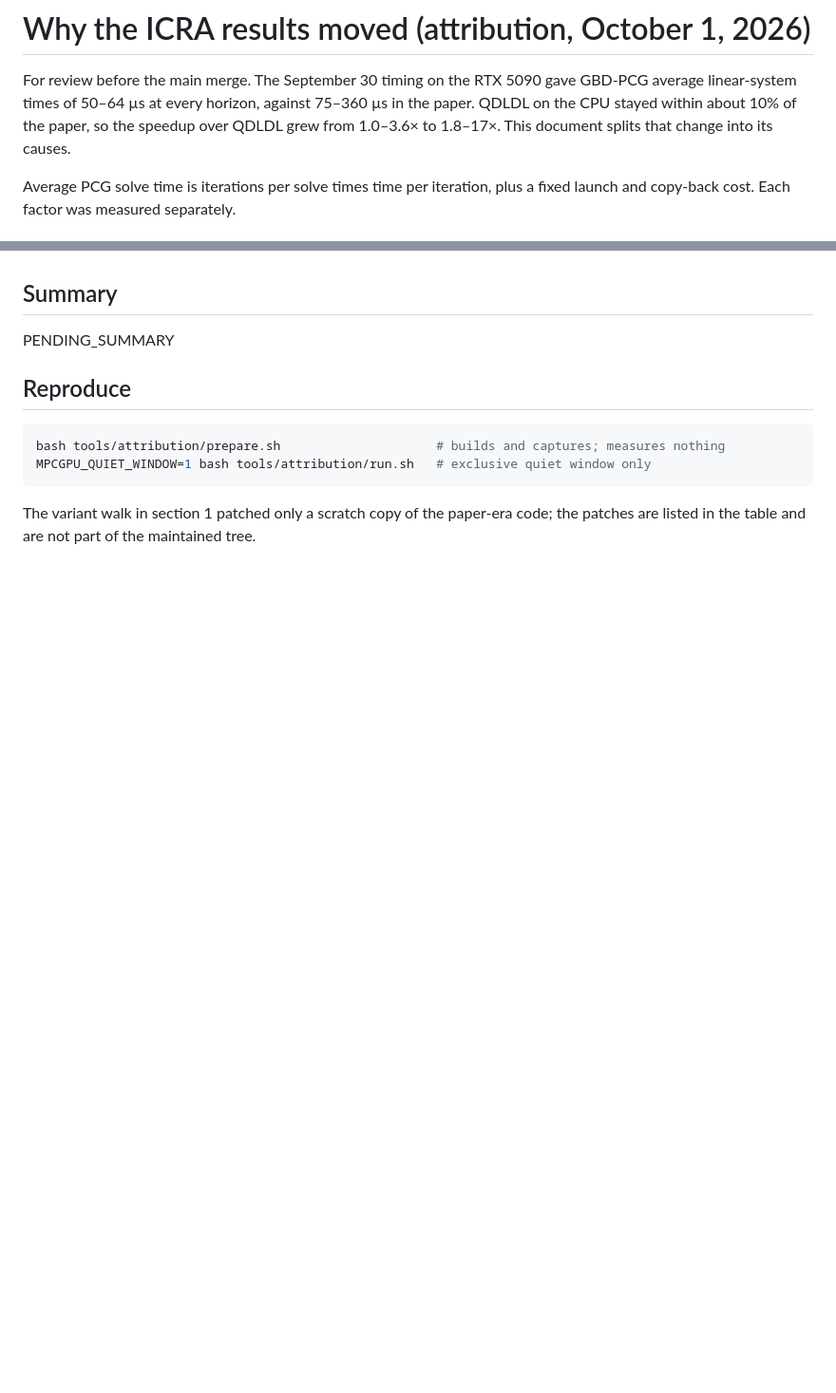
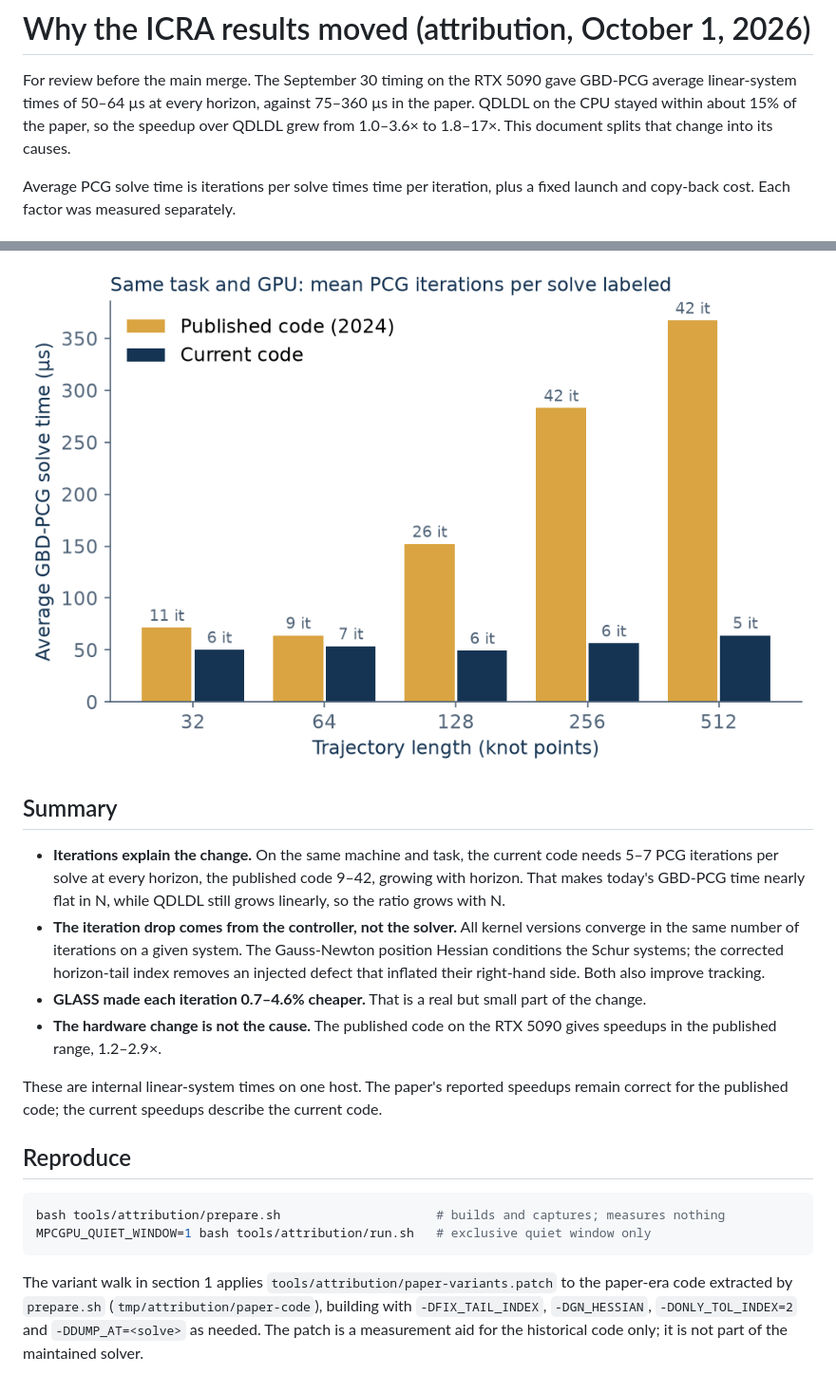
Before and after one commit to A2R-Lab/MPCGPU, a Markdown page: docs/speedup-attribution.md, 2 parts joined by grey strips. Shown at 95% size. GitHub-like rendering; pictures changed too: docs/attribution-paper-vs-current.png (added); blank space fills up the shorter version.

````diff
--- a/docs/speedup-attribution.md
+++ b/docs/speedup-attribution.md
@@ -2,7 +2,7 @@
 
 For review before the main merge. The September 30 timing on the RTX 5090 gave GBD-PCG
 average linear-system times of 50–64 µs at every horizon, against 75–360 µs in the paper.
-QDLDL on the CPU stayed within about 10% of the paper, so the speedup over QDLDL grew from
+QDLDL on the CPU stayed within about 15% of the paper, so the speedup over QDLDL grew from
 1.0–3.6× to 1.8–17×. This document splits that change into its causes.
 
 Average PCG solve time is iterations per solve times time per iteration, plus a fixed launch
@@ -53,7 +85,20 @@ PENDING_HARDWARE
+![Published versus current code on this host](attribution-paper-vs-current.png)
 
 ## Summary
 
-PENDING_SUMMARY
+- **Iterations explain the change.** On the same machine and task, the current code needs 5–7 PCG
+  iterations per solve at every horizon, the published code 9–42, growing with horizon. That makes
+  today's GBD-PCG time nearly flat in N, while QDLDL still grows linearly, so the ratio grows with N.
+- **The iteration drop comes from the controller, not the solver.** All kernel versions converge in the
+  same number of iterations on a given system. The Gauss-Newton position Hessian conditions the Schur
+  systems; the corrected horizon-tail index removes an injected defect that inflated their right-hand
+  side. Both also improve tracking.
+- **GLASS made each iteration 0.7–4.6% cheaper.** That is a real but small part of the change.
+- **The hardware change is not the cause.** The published code on the RTX 5090 gives speedups in the
+  published range, 1.2–2.9×.
+
+These are internal linear-system times on one host. The paper's reported speedups remain correct for
+the published code; the current speedups describe the current code.
 
 ## Reproduce
 
@@ -62,5 +107,7 @@ bash tools/attribution/prepare.sh                     # builds and captures; mea
 MPCGPU_QUIET_WINDOW=1 bash tools/attribution/run.sh   # exclusive quiet window only
 ```
 
-The variant walk in section 1 patched only a scratch copy of the paper-era code; the patches are
-listed in the table and are not part of the maintained tree.
+The variant walk in section 1 applies `tools/attribution/paper-variants.patch` to the paper-era code
+extracted by `prepare.sh` (`tmp/attribution/paper-code`), building with `-DFIX_TAIL_INDEX`,
+`-DGN_HESSIAN`, `-DONLY_TOL_INDEX=2` and `-DDUMP_AT=<solve>` as needed. The patch is a measurement aid
+for the historical code only; it is not part of the maintained solver.
````
Also changed, not shown: other parts of docs/speedup-attribution.md (+34 -2 lines), README.md (+4 -3 lines), website/README.md (+11 -11 lines), docs/attribution-per-iteration.png (added), website/assets/current-linsys-time.png (added), website/assets/current-sqp-iterations.png (added), website/assets/published-scaling.png (deleted), 4 other files.
